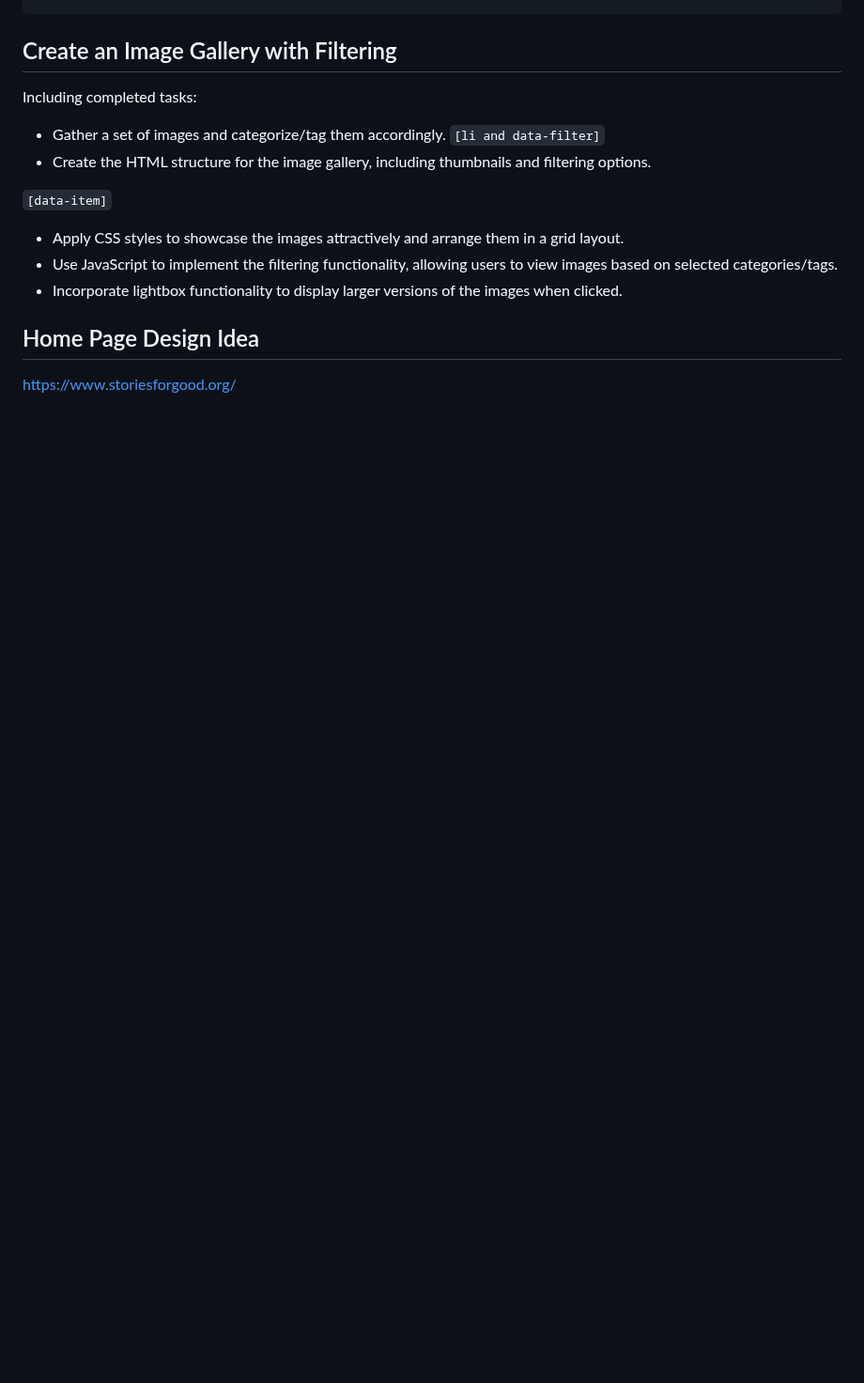
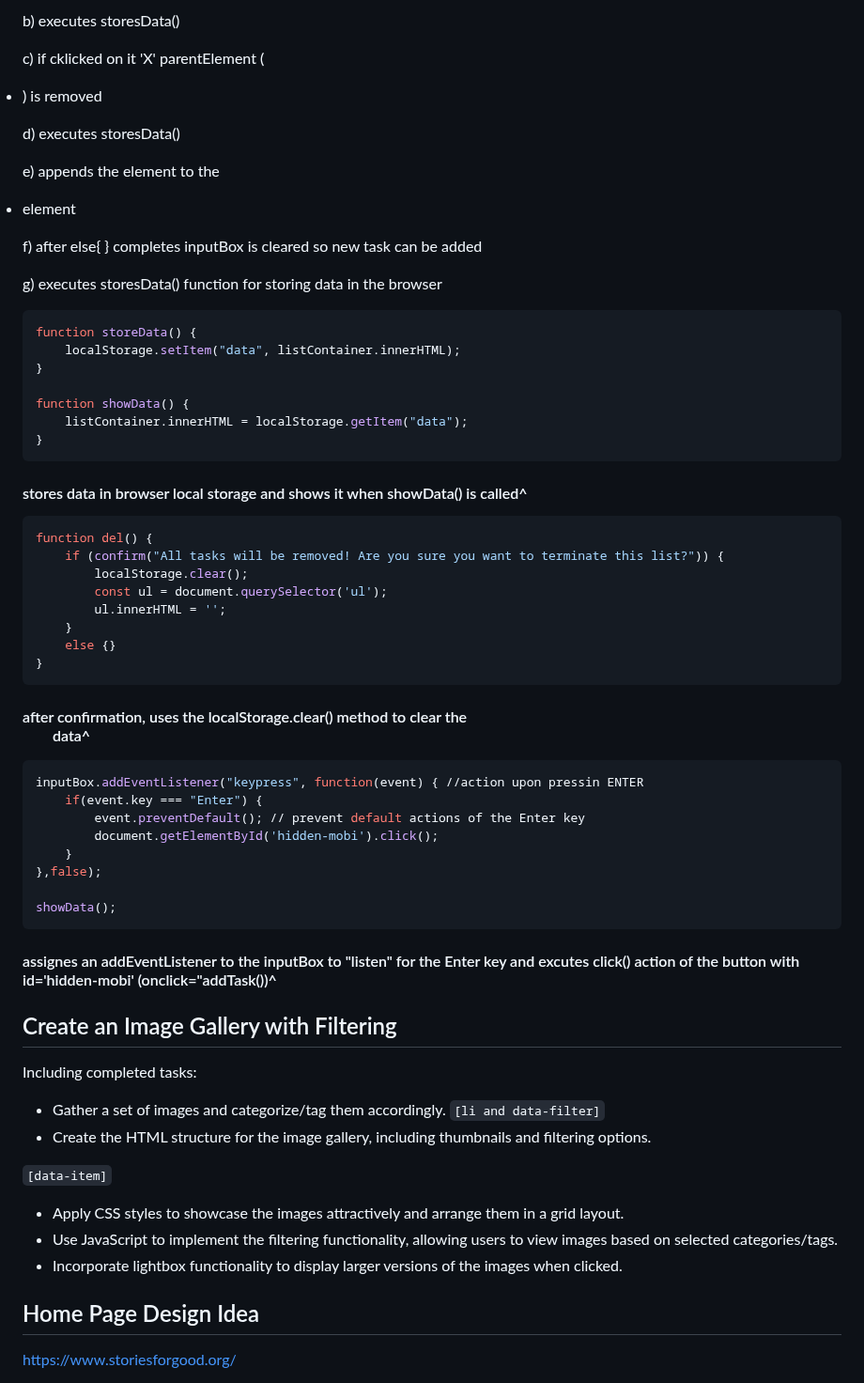
Before and after one commit to daniel-stoychev/portfolio2, a Markdown page: README.md, the part around one of its changes. Shown at 94% size. GitHub-like rendering; blank space fills up the shorter version.

````diff
--- a/README.md
+++ b/README.md
@@ -52,3 +103,48 @@ inputBox.addEventListener("keypress", function(event) { //action upon pressin EN
+b) executes storesData()
+
+c) if cklicked on it 'X' parentElement (<li>) is removed
+
+d) executes storesData()
+
+e) appends the <span> element to the <li> element
+
+f) after else{ } completes inputBox is cleared so new task can be added
+
+g) executes storesData() function for storing data in the browser
+```bash
+function storeData() {
+    localStorage.setItem("data", listContainer.innerHTML);
+}
+
+function showData() {
+    listContainer.innerHTML = localStorage.getItem("data");
+}
+```
+#### stores data in browser local storage and shows it when showData() is called^
+```bash
+function del() {
+    if (confirm("All tasks will be removed! Are you sure you want to terminate this list?")) {
+        localStorage.clear();
+        const ul = document.querySelector('ul');
+        ul.innerHTML = '';
+    }
+    else {}
+}
+```
+#### after confirmation, uses the localStorage.clear() method to clear the <ul> data^
+```bash
+inputBox.addEventListener("keypress", function(event) { //action upon pressin ENTER
+    if(event.key === "Enter") {
+        event.preventDefault(); // prevent default actions of the Enter key
+        document.getElementById('hidden-mobi').click();
+    }
+},false);
+
+showData();
+```
+#### assignes an addEventListener to the inputBox to "listen" for the Enter key and excutes click() action of the button with id='hidden-mobi' (onclick="addTask())^
+
+
 ## Create an Image Gallery with Filtering
 Including completed tasks:
 - Gather a set of images and categorize/tag them accordingly.
````
Also changed, not shown: other parts of README.md (+51 -0 lines).
